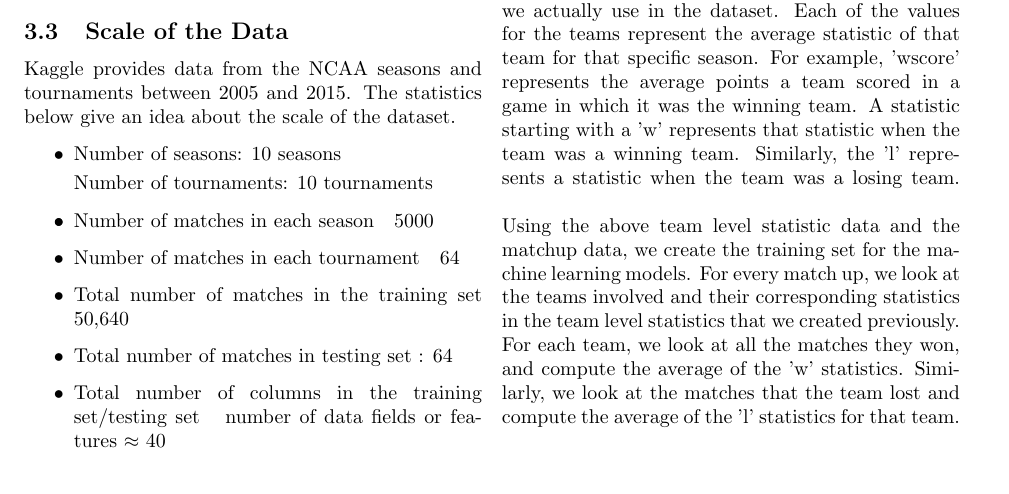
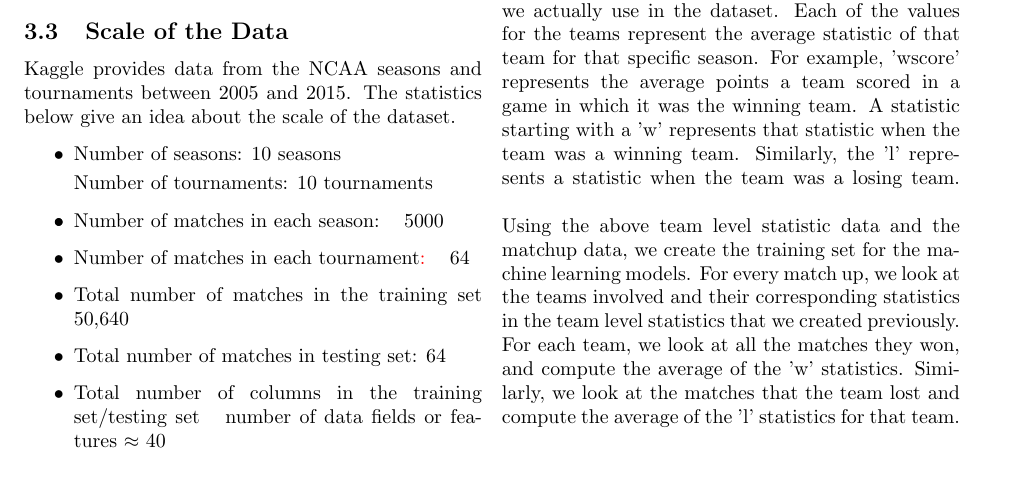
Before and after one commit to jazzTheJackRabbit/machine-madness, a LaTeX document (realReport/report.tex): part of page 3 of 6, cut so that both start at the same text. Compiled offline with pdfLaTeX.

Commit message:
added a colon

```diff
--- a/realReport/report.tex
+++ b/realReport/report.tex
@@ -151,13 +151,13 @@ Number of seasons: 10 seasons
 \item
 Number of tournaments: 10 tournaments
 \item
-Number of matches in each season ~ 5000
+Number of matches in each season: ~ 5000
 \item
-Number of matches in each tournament ~ 64
+Number of matches in each tournament{\color{red}:} ~ 64
 \item
 Total number of matches in the training set ~ 50,640
 \item
-Total number of matches in testing set : 64
+Total number of matches in testing set: 64
 \item
 Total number of columns in the training set/testing set ~ number of data fields or features $\approx$ 40
 \end{list}
```
Also changed, not shown: realReport/report.pdf, 2 other files.
